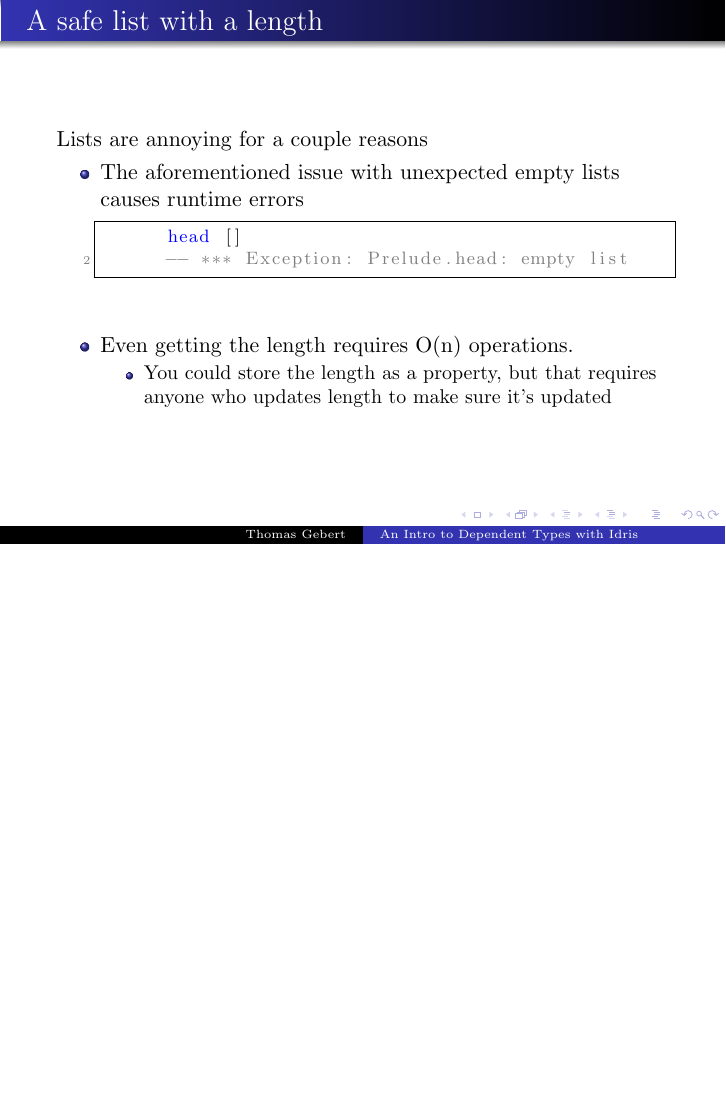
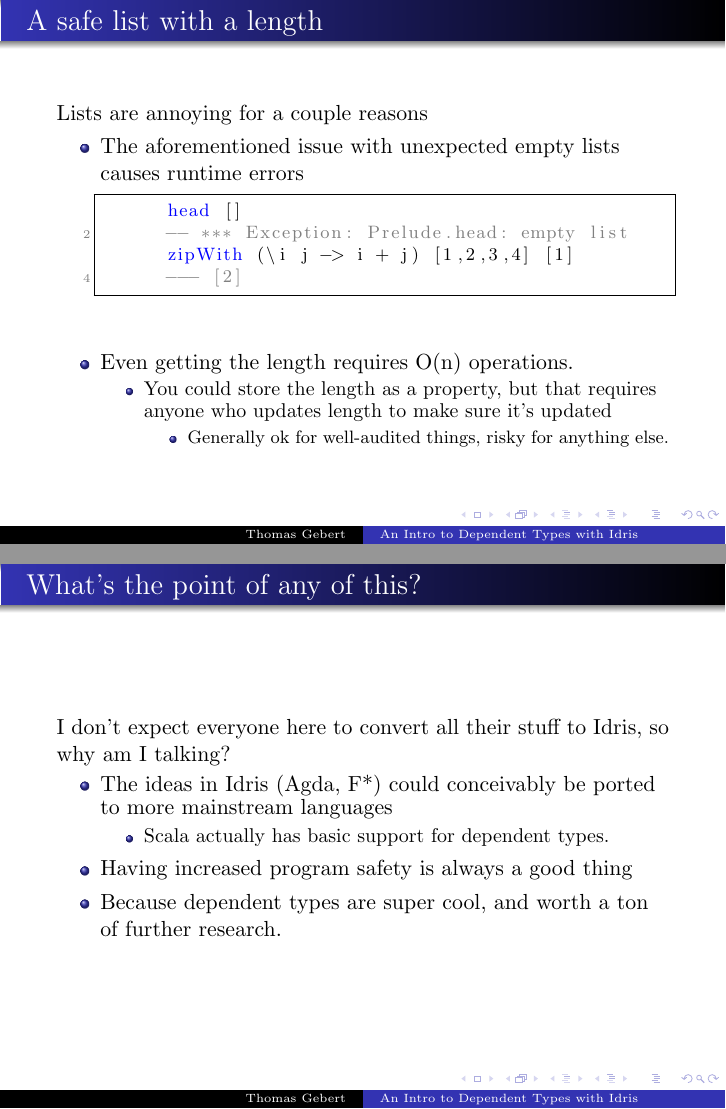
Before and after one commit to Tombert/DependentTypesPresentation, LaTeX slides (presentation.tex): page 22 of 33 before the commit and pages 22 and 38 of 38 after it, the two joined at a grey line, the shorter picture padded with empty space. The pictures show the PDF file presentation.pdf that the author committed with the source.

Commit message:
Add another slide.

```diff
--- a/presentation.tex
+++ b/presentation.tex
@@ -122,11 +122,15 @@
 		\begin{lstlisting}
 			head []
 		  -- *** Exception: Prelude.head: empty list
+			zipWith (\i j -> i + j) [1,2,3,4] [1]
+			--- [2]
 		\end{lstlisting}
 	\pause
 	\item Even getting the length requires O(n) operations.\begin{itemize}
 			\pause
-			\item You could store the length as a property, but that requires anyone who updates length to make sure it's updated
+			\item You could store the length as a property, but that requires anyone who updates length to make sure it's updated\begin{itemize}
+					\item Generally ok for well-audited things, risky for anything else.
+				\end{itemize}
 		\end{itemize}
 
 	\end{itemize}
@@ -181,4 +185,19 @@
 			\end{itemize}
 	\end{itemize}
 \end{frame}
+\begin{frame}{What's the point of any of this? }
+ 	\transdissolve
+	I don't expect everyone here to convert all their stuff to Idris, so why am I talking?
+	\begin{itemize}
+		\pause
+		\item The ideas in Idris (Agda, F*) could conceivably be ported to more mainstream languages \begin{itemize}
+				\pause
+				\item Scala actually has basic support for dependent types.
+			\end{itemize}
+		\pause
+		\item Having increased program safety is always a good thing
+		\pause
+		\item Because dependent types are super cool, and worth a ton of further research.
+	\end{itemize}
+\end{frame}
 \end{document}
```
Also changed, not shown: presentation.pdf, 1 other file.
